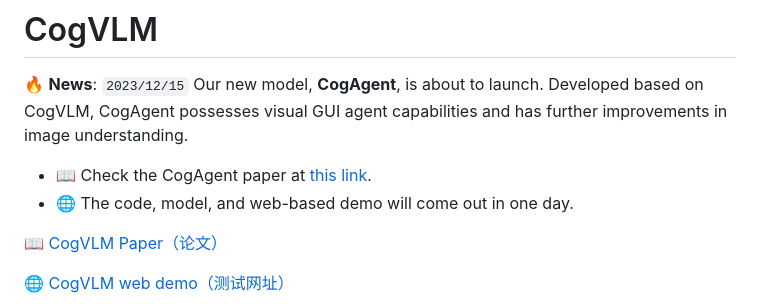
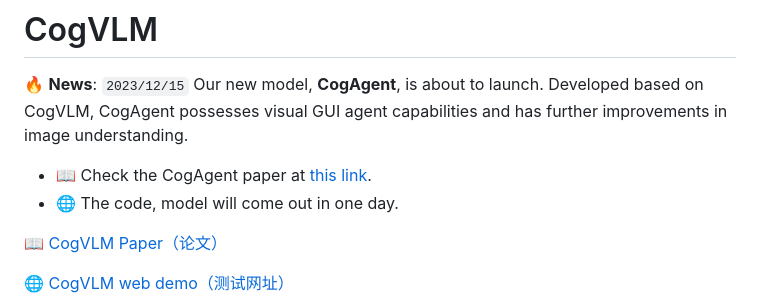
Before and after one commit to THUDM/CogVLM, a Markdown page: README.md, the part around the change. GitHub-like rendering.

````diff
--- a/README.md
+++ b/README.md
@@ -1,7 +1,7 @@
 # CogVLM
 🔥 **News**: ```2023/12/15``` Our new model, **CogAgent**, is about to launch. Developed based on CogVLM, CogAgent possesses visual GUI agent capabilities and has further improvements in image understanding.
 - 📖 Check the CogAgent paper at [this link](https://arxiv.org/abs/2312.08914).
-- 🌐 The code, model, and web-based demo will come out in one day.
+- 🌐 The code, model will come out in one day.
 
 📖 [CogVLM Paper（论文）](https://arxiv.org/abs/2311.03079)
 
````
